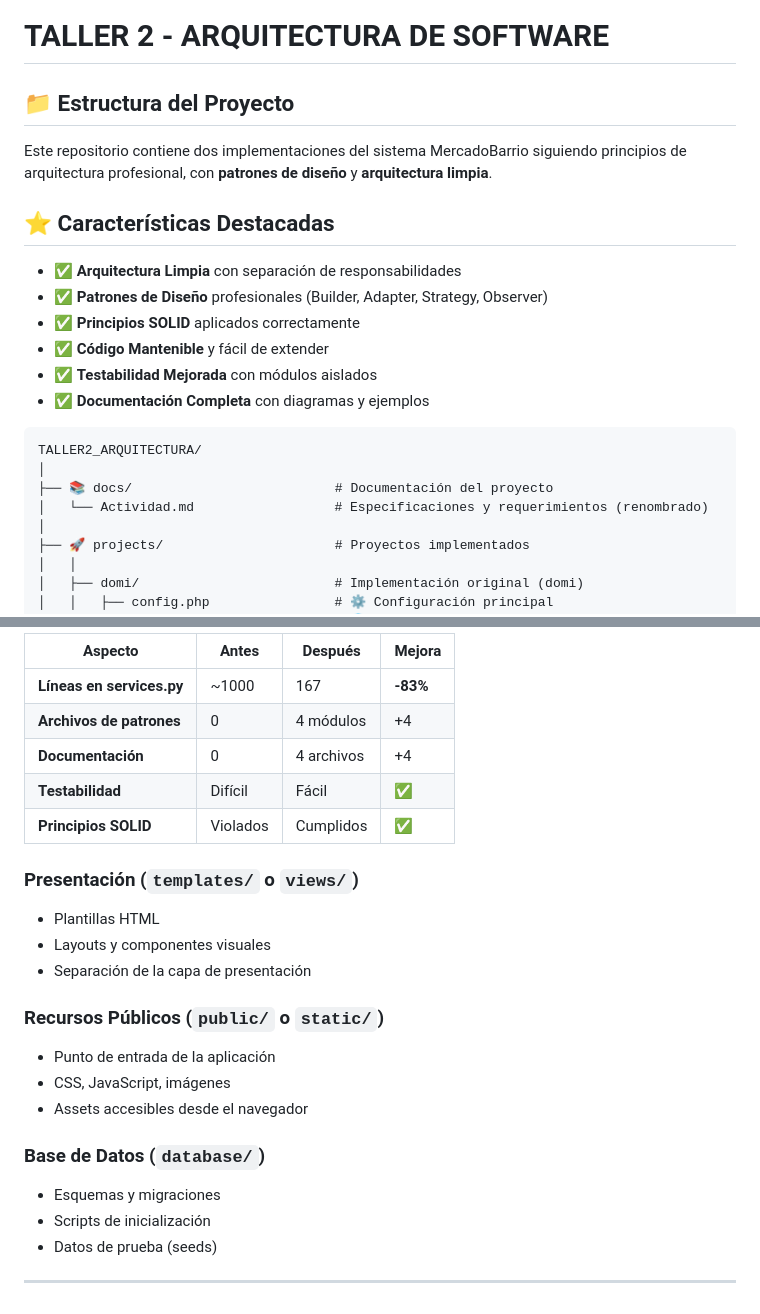
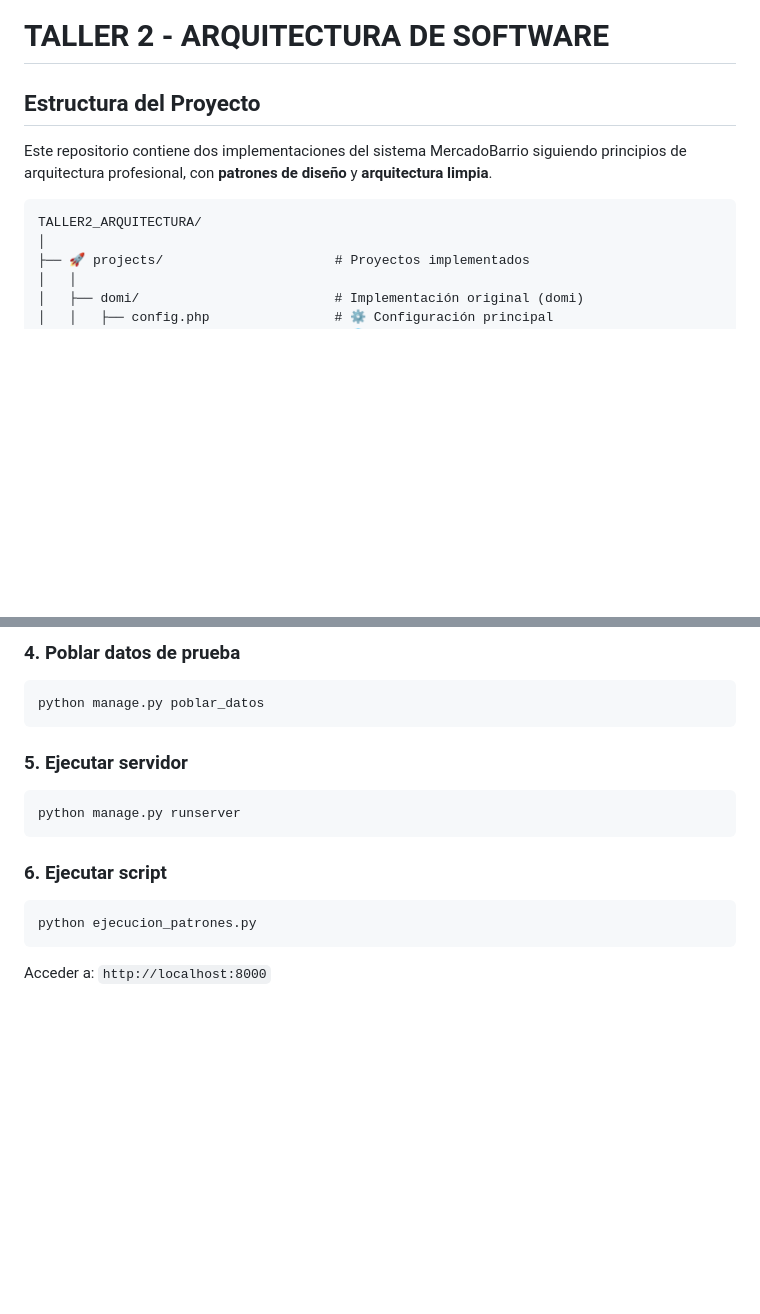
Before and after one commit to DANIELRINCON28/TALLER2_ARQUITECTURA, a Markdown page: README.md, 2 parts joined by grey strips. GitHub-like rendering; blank space fills up the shorter version.

````diff
--- a/README.md
+++ b/README.md
@@ -1,23 +1,11 @@
 # TALLER 2 - ARQUITECTURA DE SOFTWARE
 
-## 📁 Estructura del Proyecto
+## Estructura del Proyecto
 
 Este repositorio contiene dos implementaciones del sistema MercadoBarrio siguiendo principios de arquitectura profesional, con **patrones de diseño** y **arquitectura limpia**.
 
-## ⭐ Características Destacadas
-
-- ✅ **Arquitectura Limpia** con separación de responsabilidades
-- ✅ **Patrones de Diseño** profesionales (Builder, Adapter, Strategy, Observer)
-- ✅ **Principios SOLID** aplicados correctamente
-- ✅ **Código Mantenible** y fácil de extender
-- ✅ **Testabilidad Mejorada** con módulos aislados
-- ✅ **Documentación Completa** con diagramas y ejemplos
-
 ```
 TALLER2_ARQUITECTURA/
-│
-├── 📚 docs/                          # Documentación del proyecto
-│   └── Actividad.md                  # Especificaciones y requerimientos (renombrado)
 │
 ├── 🚀 projects/                      # Proyectos implementados
 │   │
@@ -194,25 +145,16 @@ order_info = service.create_order(
 
-| Aspecto | Antes | Después | Mejora |
-|---------|-------|---------|--------|
-| **Líneas en services.py** | ~1000 | 167 | **-83%** |
-| **Archivos de patrones** | 0 | 4 módulos | +4 |
-| **Documentación** | 0 | 4 archivos | +4 |
-| **Testabilidad** | Difícil | Fácil | ✅ |
-| **Principios SOLID** | Violados | Cumplidos | ✅ |
+### 4. Poblar datos de prueba
+```bash
+python manage.py poblar_datos
+```
 
-### Presentación (`templates/` o `views/`)
-- Plantillas HTML
-- Layouts y componentes visuales
-- Separación de la capa de presentación
+### 5. Ejecutar servidor
+```bash
+python manage.py runserver
+```
+### 6. Ejecutar script
+```bash
+python ejecucion_patrones.py
+```
 
-### Recursos Públicos (`public/` o `static/`)
-- Punto de entrada de la aplicación
-- CSS, JavaScript, imágenes
-- Assets accesibles desde el navegador
-
-### Base de Datos (`database/`)
-- Esquemas y migraciones
-- Scripts de inicialización
-- Datos de prueba (seeds)
-
----
+Acceder a: `http://localhost:8000`
````
Also changed, not shown: other parts of README.md (+19 -56 lines).
